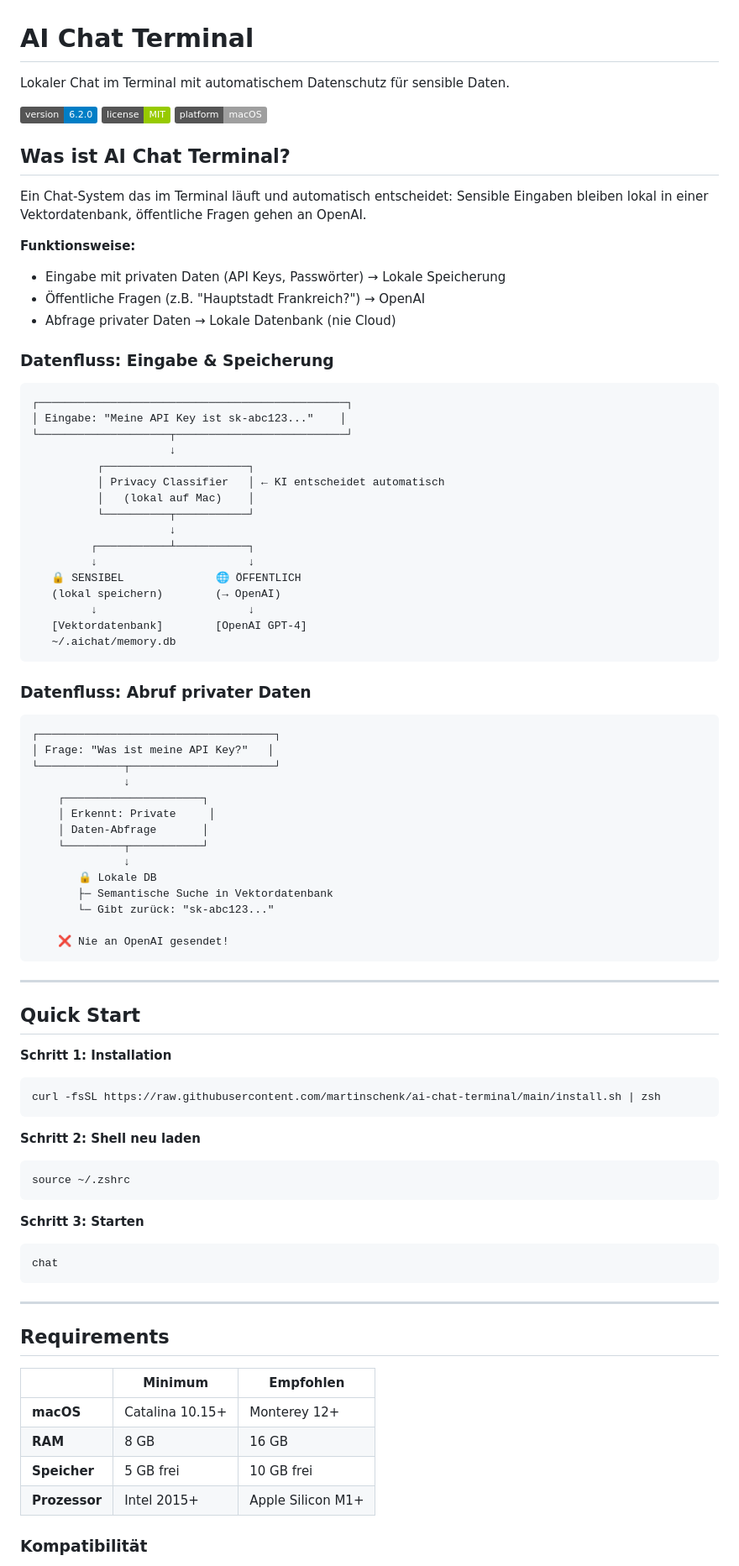
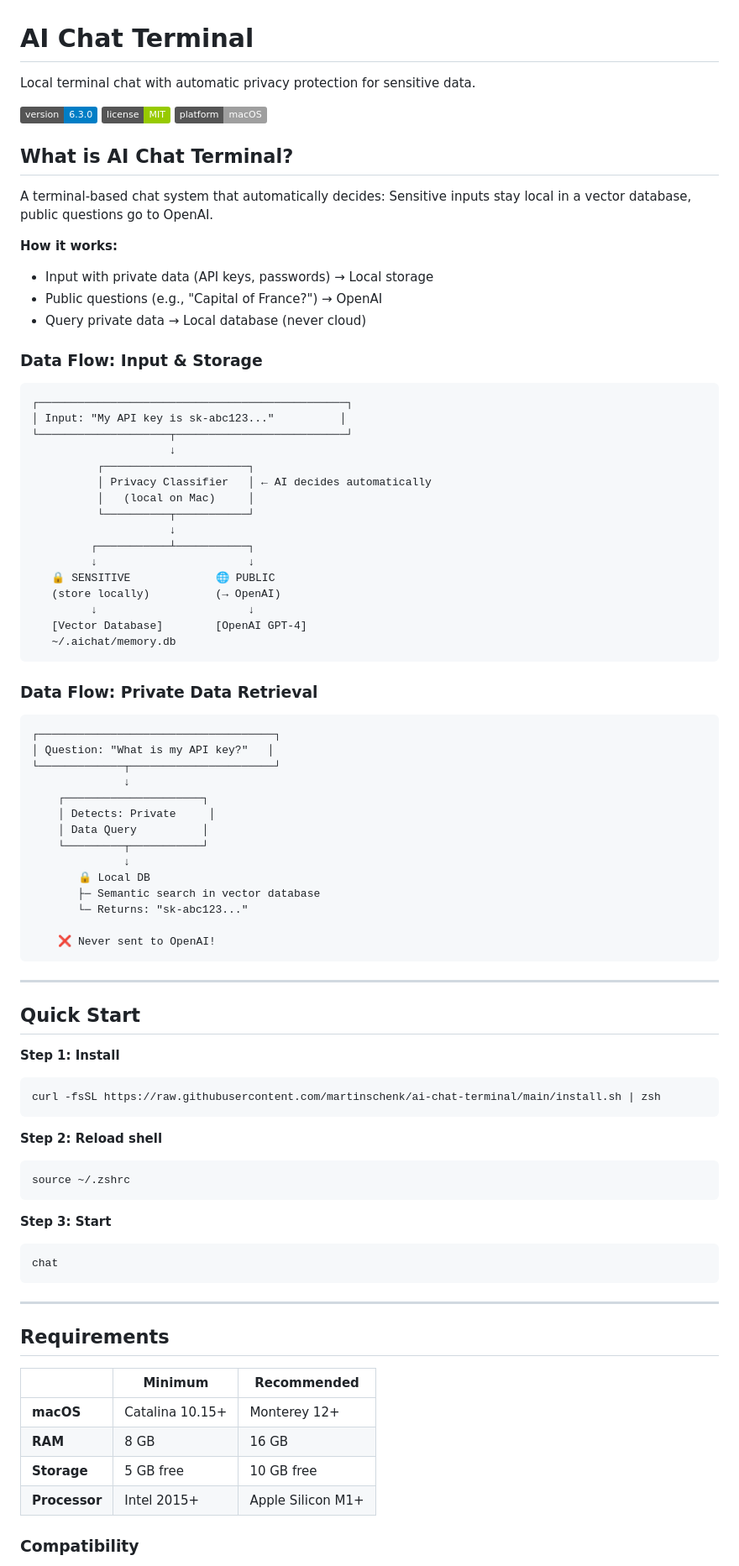
Before and after one commit to martinschenk/ai-chat-terminal, a Markdown page: README.md, the part around the change printed below. Shown: that part at 84% size. Rendered like a GitHub page; badges without logos.

````diff
--- a/README.md
+++ b/README.md
@@ -1,75 +1,75 @@
 # AI Chat Terminal
 
-Lokaler Chat im Terminal mit automatischem Datenschutz für sensible Daten.
+Local terminal chat with automatic privacy protection for sensitive data.
 
-[![Version](https://img.shields.io/badge/version-6.2.0-blue.svg)](https://github.com/martinschenk/ai-chat-terminal)
+[![Version](https://img.shields.io/badge/version-6.3.0-blue.svg)](https://github.com/martinschenk/ai-chat-terminal)
 [![License](https://img.shields.io/badge/license-MIT-green.svg)](LICENSE)
 [![Platform](https://img.shields.io/badge/platform-macOS-lightgrey.svg)](https://github.com/martinschenk/ai-chat-terminal)
 
-## Was ist AI Chat Terminal?
+## What is AI Chat Terminal?
 
-Ein Chat-System das im Terminal läuft und automatisch entscheidet: Sensible Eingaben bleiben lokal in einer Vektordatenbank, öffentliche Fragen gehen an OpenAI.
+A terminal-based chat system that automatically decides: Sensitive inputs stay local in a vector database, public questions go to OpenAI.
 
-**Funktionsweise:**
-- Eingabe mit privaten Daten (API Keys, Passwörter) → Lokale Speicherung
-- Öffentliche Fragen (z.B. "Hauptstadt Frankreich?") → OpenAI
-- Abfrage privater Daten → Lokale Datenbank (nie Cloud)
+**How it works:**
+- Input with private data (API keys, passwords) → Local storage
+- Public questions (e.g., "Capital of France?") → OpenAI
+- Query private data → Local database (never cloud)
 
-### Datenfluss: Eingabe & Speicherung
+### Data Flow: Input & Storage
 
 ```
 ┌───────────────────────────────────────────────┐
-│ Eingabe: "Meine API Key ist sk-abc123..."    │
+│ Input: "My API key is sk-abc123..."          │
 └────────────────────┬──────────────────────────┘
                      ↓
           ┌──────────────────────┐
-          │ Privacy Classifier   │ ← KI entscheidet automatisch
-          │   (lokal auf Mac)    │
+          │ Privacy Classifier   │ ← AI decides automatically
+          │   (local on Mac)     │
           └──────────┬───────────┘
                      ↓
          ┌───────────┴───────────┐
          ↓                       ↓
-   🔒 SENSIBEL              🌐 ÖFFENTLICH
-   (lokal speichern)        (→ OpenAI)
+   🔒 SENSITIVE             🌐 PUBLIC
+   (store locally)          (→ OpenAI)
          ↓                       ↓
-   [Vektordatenbank]        [OpenAI GPT-4]
+   [Vector Database]        [OpenAI GPT-4]
    ~/.aichat/memory.db
 ```
 
-### Datenfluss: Abruf privater Daten
+### Data Flow: Private Data Retrieval
 
 ```
 ┌────────────────────────────────────┐
-│ Frage: "Was ist meine API Key?"   │
+│ Question: "What is my API key?"   │
 └─────────────┬──────────────────────┘
               ↓
     ┌─────────────────────┐
-    │ Erkennt: Private     │
-    │ Daten-Abfrage       │
+    │ Detects: Private     │
+    │ Data Query          │
     └─────────┬───────────┘
               ↓
-       🔒 Lokale DB
-       ├─ Semantische Suche in Vektordatenbank
-       └─ Gibt zurück: "sk-abc123..."
+       🔒 Local DB
+       ├─ Semantic search in vector database
+       └─ Returns: "sk-abc123..."
 
-    ❌ Nie an OpenAI gesendet!
+    ❌ Never sent to OpenAI!
 ```
 
 ---
 
 ## Quick Start
 
-**Schritt 1: Installation**
+**Step 1: Install**
 ```bash
 curl -fsSL https://raw.githubusercontent.com/martinschenk/ai-chat-terminal/main/install.sh | zsh
 ```
 
-**Schritt 2: Shell neu laden**
+**Step 2: Reload shell**
 ```bash
 source ~/.zshrc
 ```
 
-**Schritt 3: Starten**
+**Step 3: Start**
 ```bash
 chat
 ```
@@ -78,12 +78,12 @@ chat
 
 ## Requirements
 
-| | Minimum | Empfohlen |
+| | Minimum | Recommended |
 |---|---|---|
 | **macOS** | Catalina 10.15+ | Monterey 12+ |
 | **RAM** | 8 GB | 16 GB |
-| **Speicher** | 5 GB frei | 10 GB frei |
-| **Prozessor** | Intel 2015+ | Apple Silicon M1+ |
+| **Storage** | 5 GB free | 10 GB free |
+| **Processor** | Intel 2015+ | Apple Silicon M1+ |
 
-### Kompatibilität
+### Compatibility
 
````
Also changed, not shown: other parts of README.md (+74 -74 lines).
